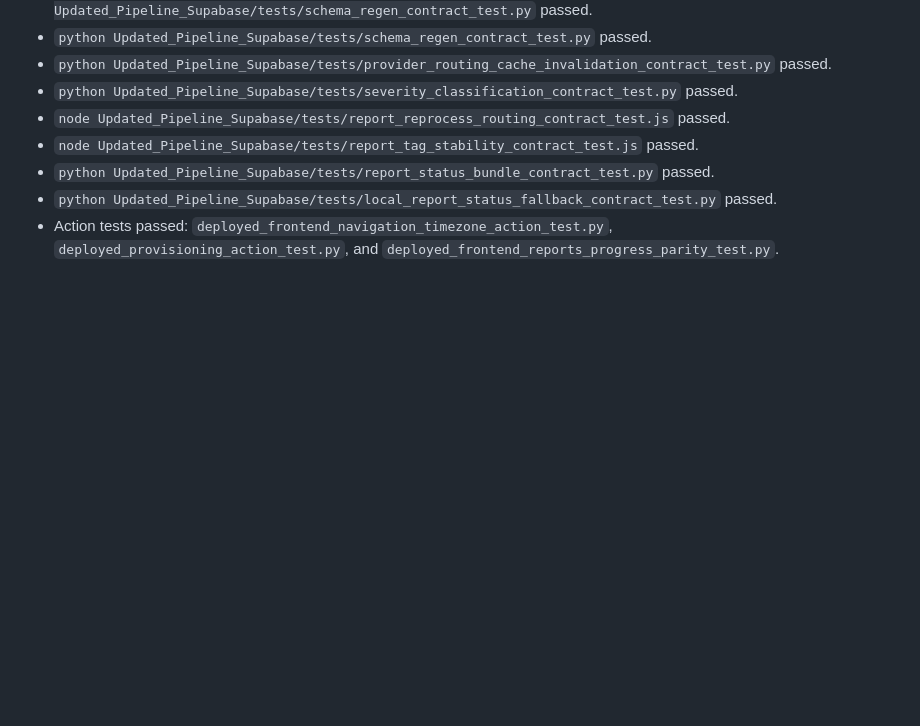
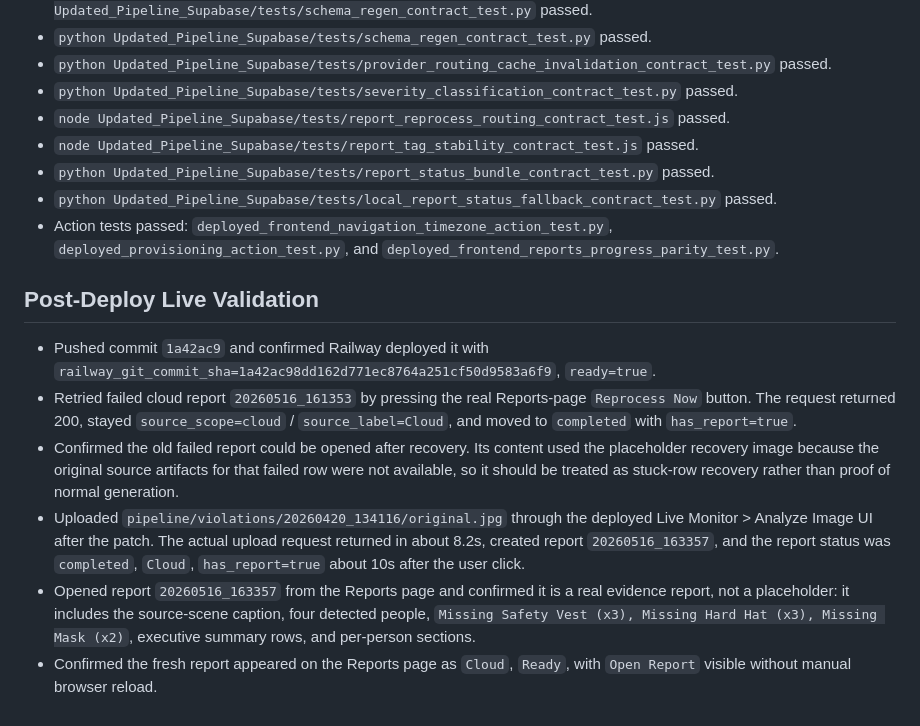
Before and after one commit to FrankieLingIsHere/FYPA_AI_Model_Development-Integration, a Markdown page: Updated_Pipeline_Supabase/docs/WORKLOG_2026-05-16.md, the part around the change. GitHub-like rendering; blank space fills up the shorter version.

Commit message:
Document deployed cloud report validation

```diff
--- a/Updated_Pipeline_Supabase/docs/WORKLOG_2026-05-16.md
+++ b/Updated_Pipeline_Supabase/docs/WORKLOG_2026-05-16.md
@@ -52,3 +52,12 @@
 - `python Updated_Pipeline_Supabase/tests/report_status_bundle_contract_test.py` passed.
 - `python Updated_Pipeline_Supabase/tests/local_report_status_fallback_contract_test.py` passed.
 - Action tests passed: `deployed_frontend_navigation_timezone_action_test.py`, `deployed_provisioning_action_test.py`, and `deployed_frontend_reports_progress_parity_test.py`.
+
+## Post-Deploy Live Validation
+
+- Pushed commit `1a42ac9` and confirmed Railway deployed it with `railway_git_commit_sha=1a42ac98dd162d771ec8764a251cf50d9583a6f9`, `ready=true`.
+- Retried failed cloud report `20260516_161353` by pressing the real Reports-page `Reprocess Now` button. The request returned 200, stayed `source_scope=cloud` / `source_label=Cloud`, and moved to `completed` with `has_report=true`.
+- Confirmed the old failed report could be opened after recovery. Its content used the placeholder recovery image because the original source artifacts for that failed row were not available, so it should be treated as stuck-row recovery rather than proof of normal generation.
+- Uploaded `pipeline/violations/20260420_134116/original.jpg` through the deployed Live Monitor > Analyze Image UI after the patch. The actual upload request returned in about 8.2s, created report `20260516_163357`, and the report status was `completed`, `Cloud`, `has_report=true` about 10s after the user click.
+- Opened report `20260516_163357` from the Reports page and confirmed it is a real evidence report, not a placeholder: it includes the source-scene caption, four detected people, `Missing Safety Vest (x3), Missing Hard Hat (x3), Missing Mask (x2)`, executive summary rows, and per-person sections.
+- Confirmed the fresh report appeared on the Reports page as `Cloud`, `Ready`, with `Open Report` visible without manual browser reload.
```
